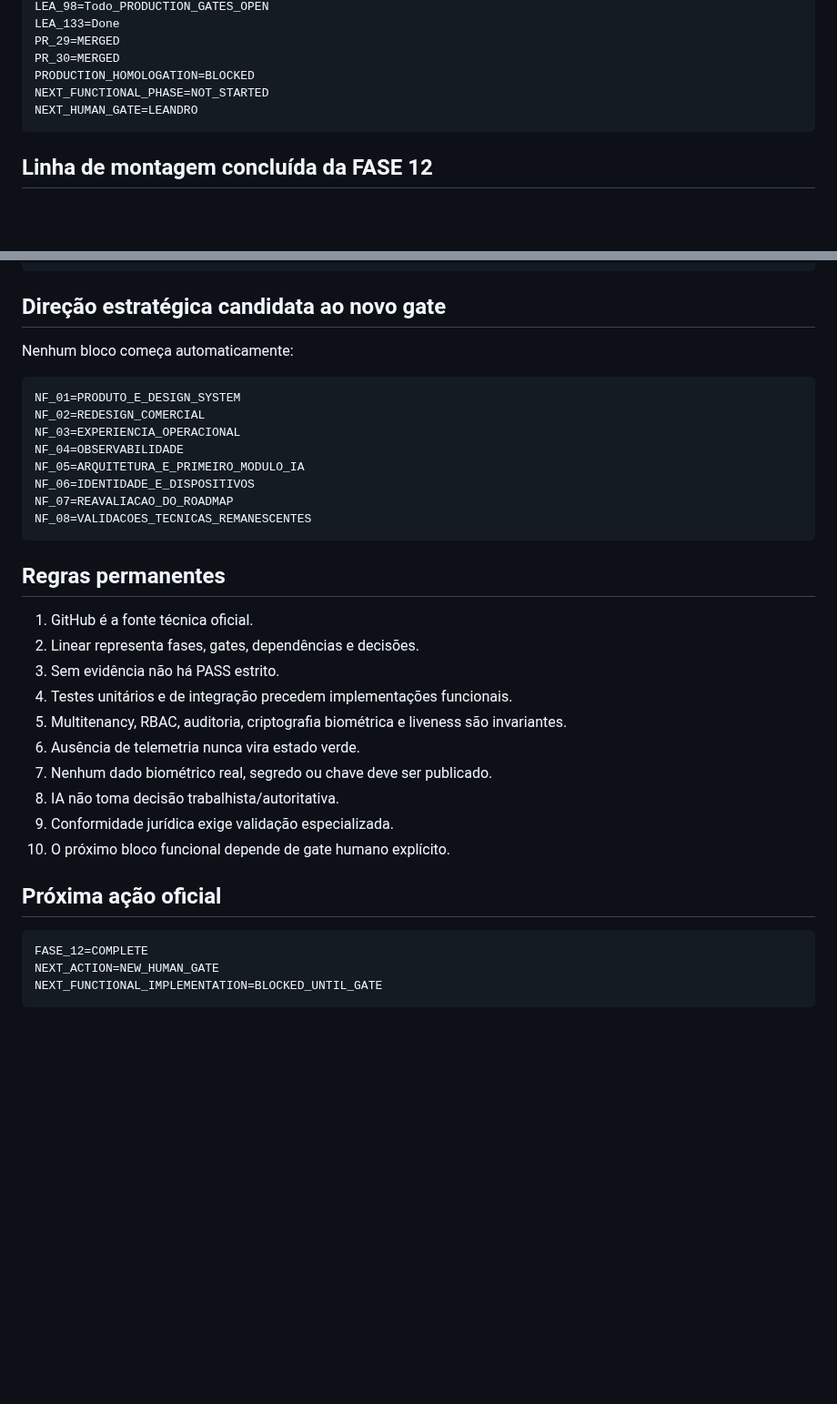
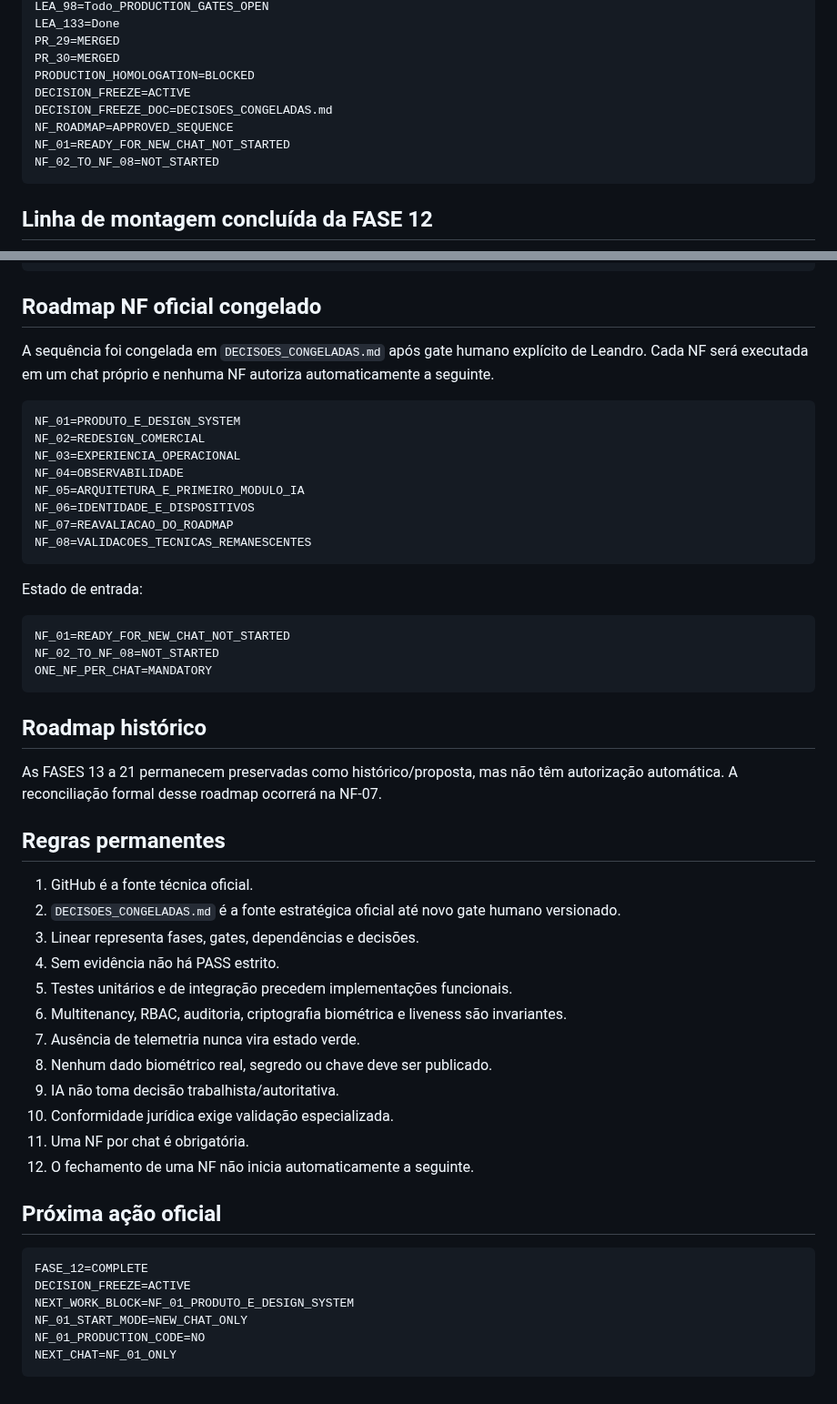
Before and after one commit to leon337/reconhecimento_facial, a Markdown page: ROADMAP_CURRENT.md, 2 parts joined by grey strips. Shown at 91% size. Rendered like a GitHub page; blank space fills up the shorter version.

Commit message:
docs(governance): sincronizar roadmap com decision freeze

````diff
--- a/ROADMAP_CURRENT.md
+++ b/ROADMAP_CURRENT.md
@@ -19,8 +19,11 @@ LEA_133=Done
 PR_29=MERGED
 PR_30=MERGED
 PRODUCTION_HOMOLOGATION=BLOCKED
-NEXT_FUNCTIONAL_PHASE=NOT_STARTED
-NEXT_HUMAN_GATE=LEANDRO
+DECISION_FREEZE=ACTIVE
+DECISION_FREEZE_DOC=DECISOES_CONGELADAS.md
+NF_ROADMAP=APPROVED_SEQUENCE
+NF_01=READY_FOR_NEW_CHAT_NOT_STARTED
+NF_02_TO_NF_08=NOT_STARTED
 ```
 
 ## Linha de montagem concluída da FASE 12
@@ -145,9 +149,9 @@ LEGAL_SPECIALIST_VALIDATION=PENDING
 PRODUCTION_HOMOLOGATION=BLOCKED
 ```
 
-## Direção estratégica candidata ao novo gate
+## Roadmap NF oficial congelado
 
-Nenhum bloco começa automaticamente:
+A sequência foi congelada em `DECISOES_CONGELADAS.md` após gate humano explícito de Leandro. Cada NF será executada em um chat próprio e nenhuma NF autoriza automaticamente a seguinte.
 
 ```text
 NF_01=PRODUTO_E_DESIGN_SYSTEM
@@ -160,23 +164,40 @@ NF_07=REAVALIACAO_DO_ROADMAP
 NF_08=VALIDACOES_TECNICAS_REMANESCENTES
 ```
 
+Estado de entrada:
+
+```text
+NF_01=READY_FOR_NEW_CHAT_NOT_STARTED
+NF_02_TO_NF_08=NOT_STARTED
+ONE_NF_PER_CHAT=MANDATORY
+```
+
+## Roadmap histórico
+
+As FASES 13 a 21 permanecem preservadas como histórico/proposta, mas não têm autorização automática. A reconciliação formal desse roadmap ocorrerá na NF-07.
+
 ## Regras permanentes
 
 1. GitHub é a fonte técnica oficial.
-2. Linear representa fases, gates, dependências e decisões.
-3. Sem evidência não há PASS estrito.
-4. Testes unitários e de integração precedem implementações funcionais.
-5. Multitenancy, RBAC, auditoria, criptografia biométrica e liveness são invariantes.
-6. Ausência de telemetria nunca vira estado verde.
-7. Nenhum dado biométrico real, segredo ou chave deve ser publicado.
-8. IA não toma decisão trabalhista/autoritativa.
-9. Conformidade jurídica exige validação especializada.
-10. O próximo bloco funcional depende de gate humano explícito.
+2. `DECISOES_CONGELADAS.md` é a fonte estratégica oficial até novo gate humano versionado.
+3. Linear representa fases, gates, dependências e decisões.
+4. Sem evidência não há PASS estrito.
+5. Testes unitários e de integração precedem implementações funcionais.
+6. Multitenancy, RBAC, auditoria, criptografia biométrica e liveness são invariantes.
+7. Ausência de telemetria nunca vira estado verde.
+8. Nenhum dado biométrico real, segredo ou chave deve ser publicado.
+9. IA não toma decisão trabalhista/autoritativa.
+10. Conformidade jurídica exige validação especializada.
+11. Uma NF por chat é obrigatória.
+12. O fechamento de uma NF não inicia automaticamente a seguinte.
 
 ## Próxima ação oficial
 
 ```text
 FASE_12=COMPLETE
-NEXT_ACTION=NEW_HUMAN_GATE
-NEXT_FUNCTIONAL_IMPLEMENTATION=BLOCKED_UNTIL_GATE
+DECISION_FREEZE=ACTIVE
+NEXT_WORK_BLOCK=NF_01_PRODUTO_E_DESIGN_SYSTEM
+NF_01_START_MODE=NEW_CHAT_ONLY
+NF_01_PRODUCTION_CODE=NO
+NEXT_CHAT=NF_01_ONLY
 ```
````
Also changed, not shown: other parts of ROADMAP_CURRENT.md (+2 -1 lines).
